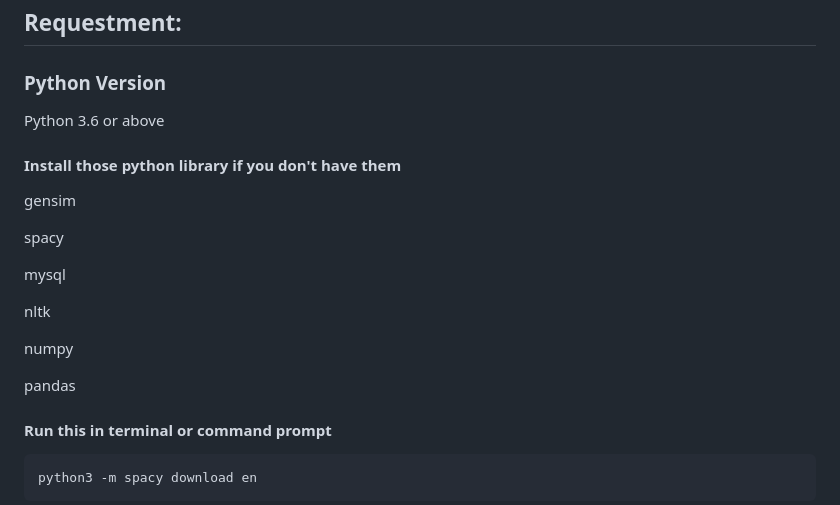
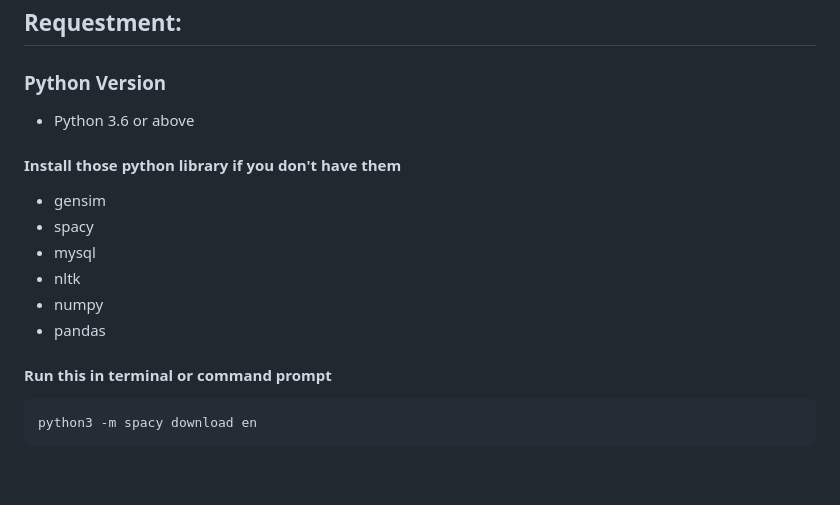
Before and after one commit to kcheng18/CSCI8876, a Markdown page: README.md, the part around the change printed below. Rendered like a GitHub page; blank space fills up the shorter version.

````diff
--- a/README.md
+++ b/README.md
@@ -3,20 +5,16 @@
 ## Requestment:
 
 ### Python Version
-Python 3.6 or above
+* Python 3.6 or above
 
 #### Install those python library if you don't have them
-gensim
 
-spacy
-
-mysql
-
-nltk
-
-numpy
-
-pandas
+* gensim
+* spacy
+* mysql
+* nltk
+* numpy
+* pandas
 
 #### Run this in terminal or command prompt
 ```bash
````
Also changed, not shown: other parts of README.md (+2 -0 lines), ERD.jpeg (added).
